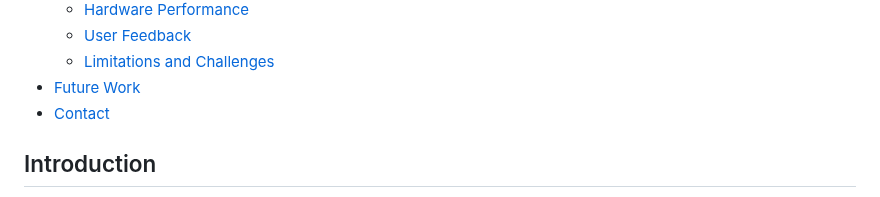
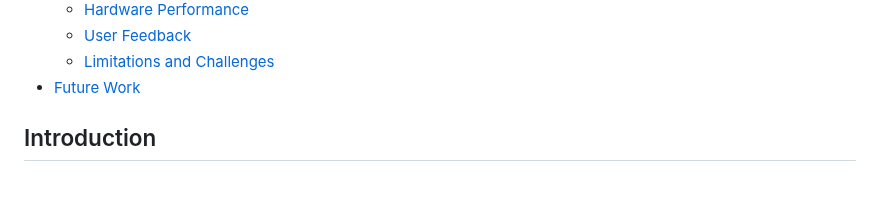
Before and after one commit to haixizhang/Sudoku-Game, a Markdown page: README.md, the part around the change. GitHub-like rendering.

```diff
--- a/README.md
+++ b/README.md
@@ -16,7 +16,6 @@
   - [User Feedback](#user-feedback)
   - [Limitations and Challenges](#limitations-and-challenges)
 - [Future Work](#future-work)
-- [Contact](#contact)
 
 ## Introduction
 
```
